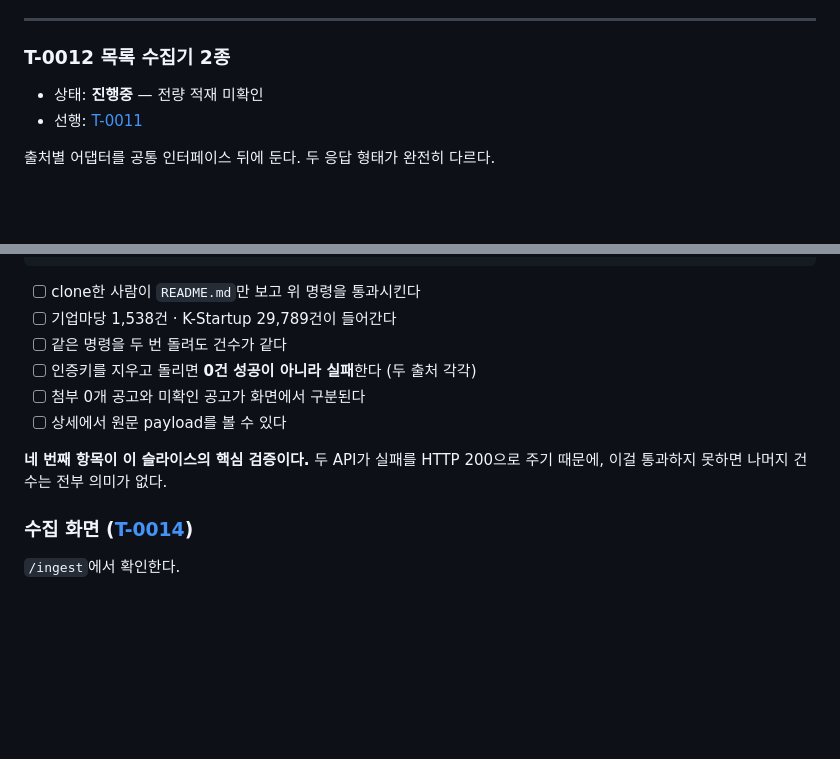
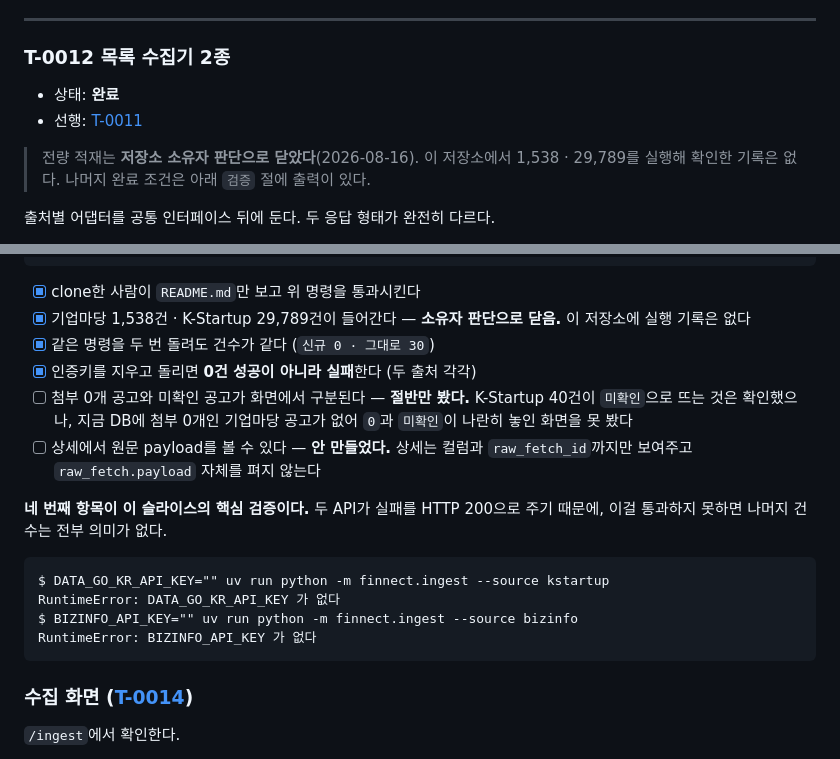
Before and after one commit to YASICJUNWOO/finnect-new, a Markdown page: docs/plan/06-목록-수집과-조회.md, 2 parts joined by grey strips. Drawn GitHub-style; blank space fills up the shorter version.

````diff
--- a/docs/plan/06-목록-수집과-조회.md
+++ b/docs/plan/06-목록-수집과-조회.md
@@ -252,8 +252,10 @@ ingest_run         수집 실행 기록 (T-0014. 코퍼스가 아니라 운영
 
 ### T-0012 목록 수집기 2종
 
-- 상태: **진행중** — 전량 적재 미확인
+- 상태: **완료**
 - 선행: [T-0011](#t-0011-저장-모델--원문과-정규화를-나눈다)
+
+> 전량 적재는 **저장소 소유자 판단으로 닫았다**(2026-08-16). 이 저장소에서 1,538 · 29,789를 실행해 확인한 기록은 없다. 나머지 완료 조건은 아래 `검증` 절에 출력이 있다.
 
 출처별 어댑터를 공통 인터페이스 뒤에 둔다. 두 응답 형태가 완전히 다르다.
 
@@ -341,14 +343,21 @@ uv run pytest
 uv run ruff check .
 ```
 
-- [ ] clone한 사람이 `README.md`만 보고 위 명령을 통과시킨다
-- [ ] 기업마당 1,538건 · K-Startup 29,789건이 들어간다
-- [ ] 같은 명령을 두 번 돌려도 건수가 같다
-- [ ] 인증키를 지우고 돌리면 **0건 성공이 아니라 실패**한다 (두 출처 각각)
-- [ ] 첨부 0개 공고와 미확인 공고가 화면에서 구분된다
-- [ ] 상세에서 원문 payload를 볼 수 있다
+- [x] clone한 사람이 `README.md`만 보고 위 명령을 통과시킨다
+- [x] 기업마당 1,538건 · K-Startup 29,789건이 들어간다 — **소유자 판단으로 닫음.** 이 저장소에 실행 기록은 없다
+- [x] 같은 명령을 두 번 돌려도 건수가 같다 (`신규 0 · 그대로 30`)
+- [x] 인증키를 지우고 돌리면 **0건 성공이 아니라 실패**한다 (두 출처 각각)
+- [ ] 첨부 0개 공고와 미확인 공고가 화면에서 구분된다 — **절반만 봤다.** K-Startup 40건이 `미확인`으로 뜨는 것은 확인했으나, 지금 DB에 첨부 0개인 기업마당 공고가 없어 `0`과 `미확인`이 나란히 놓인 화면을 못 봤다
+- [ ] 상세에서 원문 payload를 볼 수 있다 — **안 만들었다.** 상세는 컬럼과 `raw_fetch_id`까지만 보여주고 `raw_fetch.payload` 자체를 펴지 않는다
 
 **네 번째 항목이 이 슬라이스의 핵심 검증이다.** 두 API가 실패를 HTTP 200으로 주기 때문에, 이걸 통과하지 못하면 나머지 건수는 전부 의미가 없다.
+
+```
+$ DATA_GO_KR_API_KEY="" uv run python -m finnect.ingest --source kstartup
+RuntimeError: DATA_GO_KR_API_KEY 가 없다
+$ BIZINFO_API_KEY="" uv run python -m finnect.ingest --source bizinfo
+RuntimeError: BIZINFO_API_KEY 가 없다
+```
 
 ### 수집 화면 ([T-0014](#t-0014-수집-실행-화면))
 
````
Also changed, not shown: docs/plan/README.md (+7 -7 lines).
